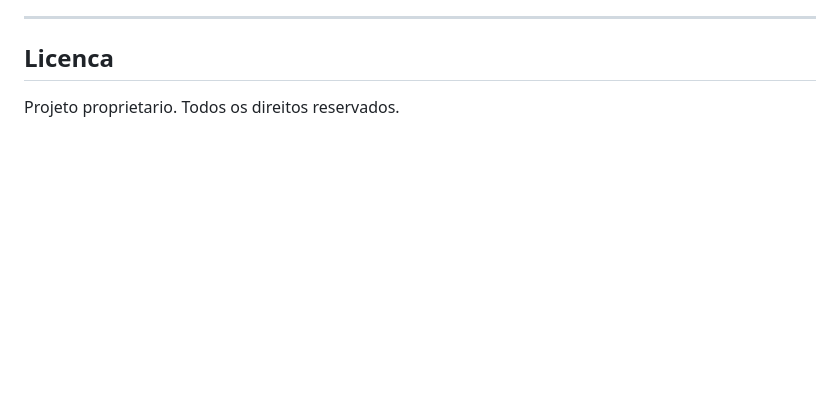
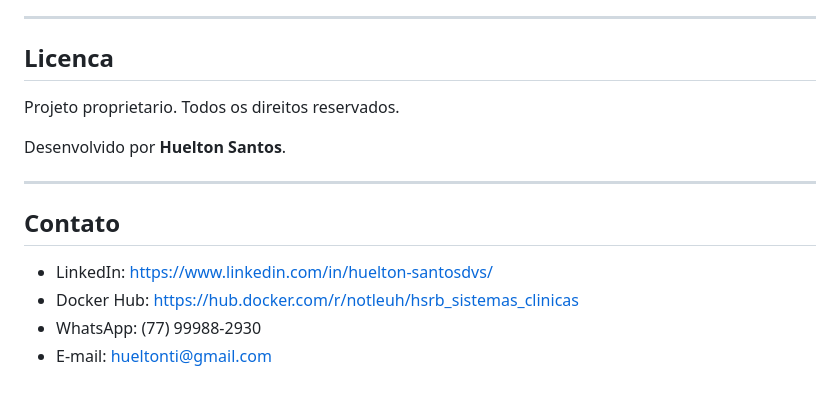
Before and after one commit to hueltonsantos/HSRB_SISTEMAS, a Markdown page: README.md, the part around the change. Rendered like a GitHub page; blank space fills up the shorter version.

Commit message:
docs: adiciona informacoes de contato e redes sociais do autor no README

```diff
--- a/README.md
+++ b/README.md
@@ -168,3 +168,14 @@ O perfil **Administrador** recebe automaticamente todas as permissoes basicas vi
 ## Licenca
 
 Projeto proprietario. Todos os direitos reservados.
+
+Desenvolvido por **Huelton Santos**.
+
+---
+
+## Contato
+
+- LinkedIn: https://www.linkedin.com/in/huelton-santosdvs/
+- Docker Hub: https://hub.docker.com/r/notleuh/hsrb_sistemas_clinicas
+- WhatsApp: (77) 99988-2930
+- E-mail: hueltonti@gmail.com
```
